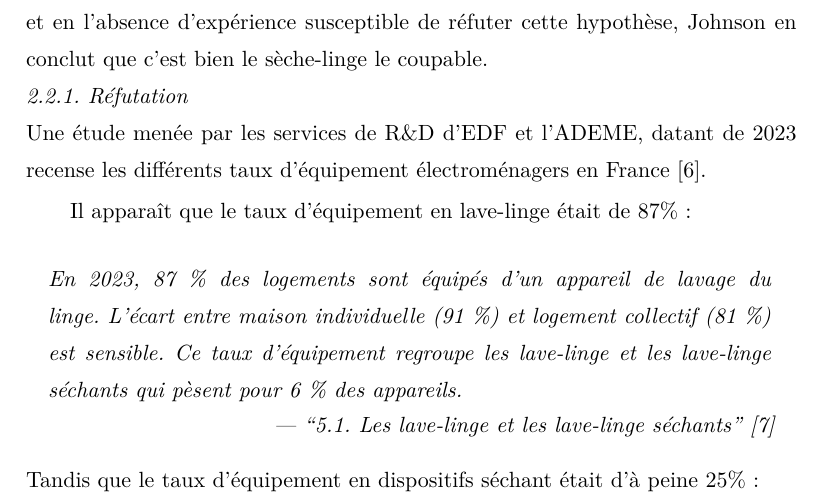
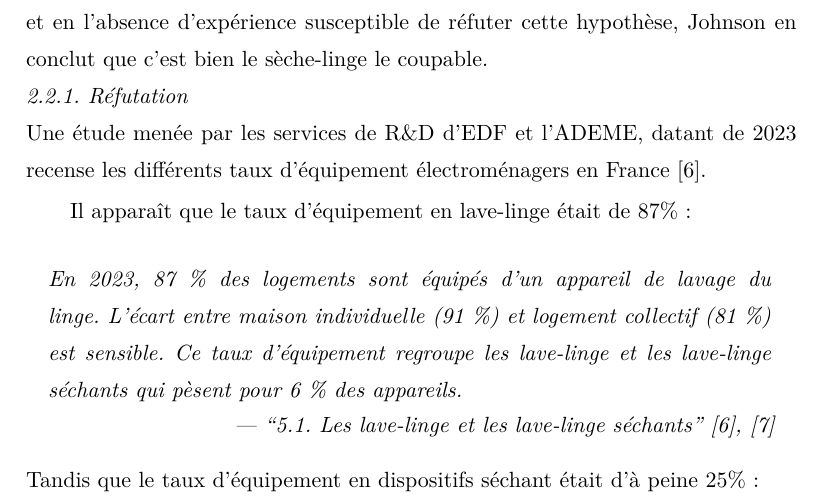
Before and after one commit to brunobord/intrication-des-chaussettes, a Typst document (intrication-chaussettes.typ): part of page 4 of 6, cut so that both start at the same text. The pictures show the PDF file intrication-chaussettes.pdf that the author committed with the source.

Commit message:
bibliography ; grml

```diff
--- a/intrication-chaussettes.typ
+++ b/intrication-chaussettes.typ
@@ -101,7 +101,7 @@ Une étude menée par les services de R&D d'EDF et l'ADEME, datant de 2023 recen
 
 Il apparaît que le taux d'équipement en lave-linge était de 87% :
 
-#quote(attribution: ["5.1. Les lave-linge et les lave-linge séchants" @ademe-lave-linge], [
+#quote(attribution: ["5.1. Les lave-linge et les lave-linge séchants" @ademe @ademe-lave-linge], [
 En 2023, 87 % des logements sont équipés d’un appareil de lavage du linge.
 L’écart entre maison individuelle (91 %) et logement collectif (81 %) est sensible.
 Ce taux d’équipement regroupe les lave-linge et les lave-linge séchants qui pèsent pour 6 % des appareils.
@@ -109,7 +109,7 @@ Ce taux d’équipement regroupe les lave-linge et les lave-linge séchants qui
 
 Tandis que le taux d'équipement en dispositifs séchant était d'à peine 25% :
 
-#quote(attribution: ["5.2. Les sèche-linge et les lave-linge séchants" @ademe-seche-linge], [
+#quote(attribution: ["5.2. Les sèche-linge et les lave-linge séchants" @ademe @ademe-seche-linge], [
 En 2023, 25 % des ménages français déclarent posséder un appareil de séchage du linge.
 Les lave-linge séchants représentent 22% de cet effectif.
 13 points d’écart séparent les maisons individuelles et les logements collectifs (31 % vs 18 %).
```
Also changed, not shown: intrication-chaussettes.pdf.
